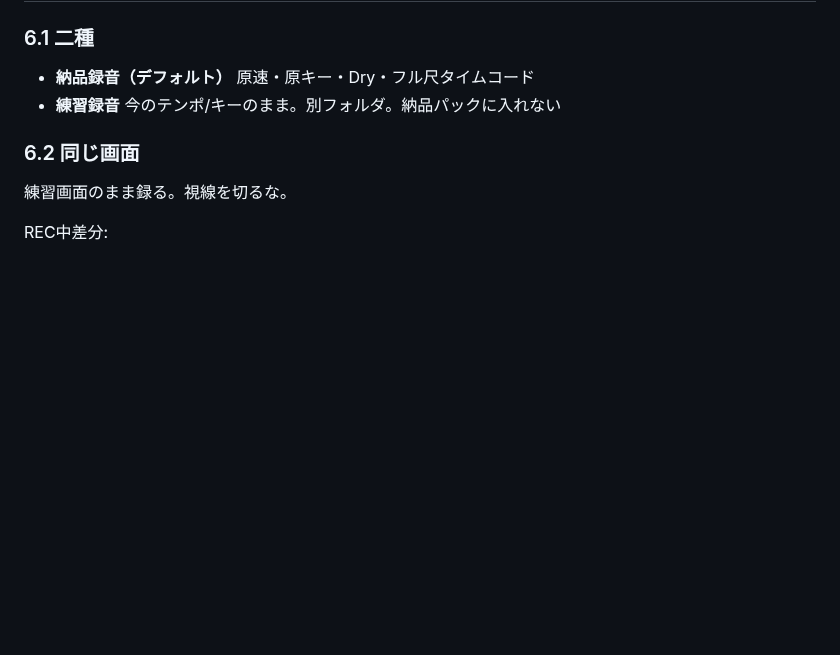
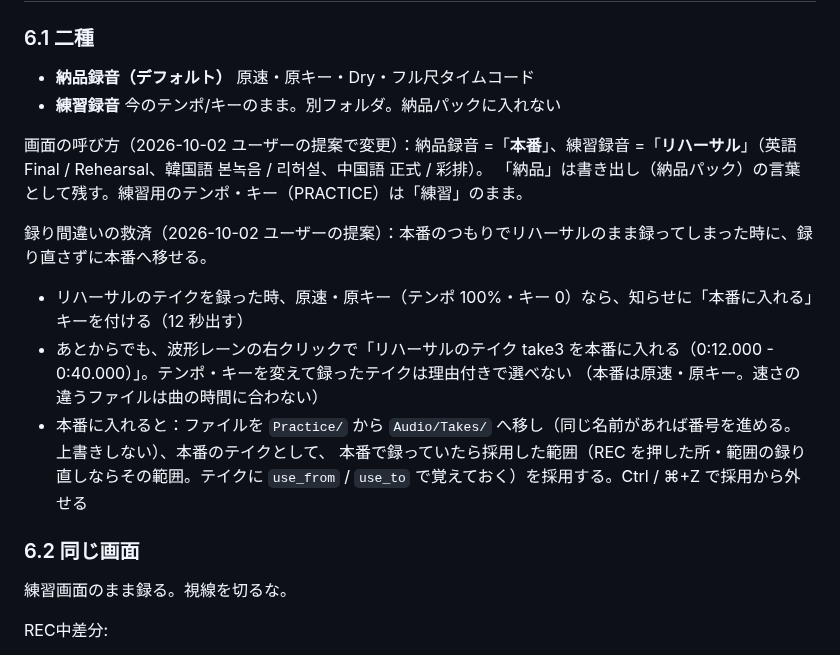
Before and after one commit to kajisho5/voicebooth, a Markdown page: docs/DESIGN.md, the part around the change. GitHub-like rendering; blank space fills up the shorter version.

```diff
--- a/docs/DESIGN.md
+++ b/docs/DESIGN.md
@@ -507,6 +507,16 @@ rec:        #FF3B30   … タリー赤（録音のみ）
 
 - **納品録音（デフォルト）** 原速・原キー・Dry・フル尺タイムコード
 - **練習録音** 今のテンポ/キーのまま。別フォルダ。納品パックに入れない
+
+画面の呼び方（2026-10-02 ユーザーの提案で変更）：納品録音 =「**本番**」、練習録音 =「**リハーサル**」（英語 Final / Rehearsal、韓国語 본녹음 / 리허설、中国語 正式 / 彩排）。
+「納品」は書き出し（納品パック）の言葉として残す。練習用のテンポ・キー（PRACTICE）は「練習」のまま。
+
+録り間違いの救済（2026-10-02 ユーザーの提案）：本番のつもりでリハーサルのまま録ってしまった時に、録り直さずに本番へ移せる。
+- リハーサルのテイクを録った時、原速・原キー（テンポ 100%・キー 0）なら、知らせに「本番に入れる」キーを付ける（12 秒出す）
+- あとからでも、波形レーンの右クリックで「リハーサルのテイク take3 を本番に入れる（0:12.000 - 0:40.000）」。テンポ・キーを変えて録ったテイクは理由付きで選べない
+  （本番は原速・原キー。速さの違うファイルは曲の時間に合わない）
+- 本番に入れると：ファイルを `Practice/` から `Audio/Takes/` へ移し（同じ名前があれば番号を進める。上書きしない）、本番のテイクとして、
+  本番で録っていたら採用した範囲（REC を押した所・範囲の録り直しならその範囲。テイクに `use_from` / `use_to` で覚えておく）を採用する。Ctrl / ⌘+Z で採用から外せる
 
 ### 6.2 同じ画面
 
```
Also changed, not shown: docs/UI_STATES.md (+15 -0 lines), docs/screenshots/rescue-toast.png (added), 15 other files.
